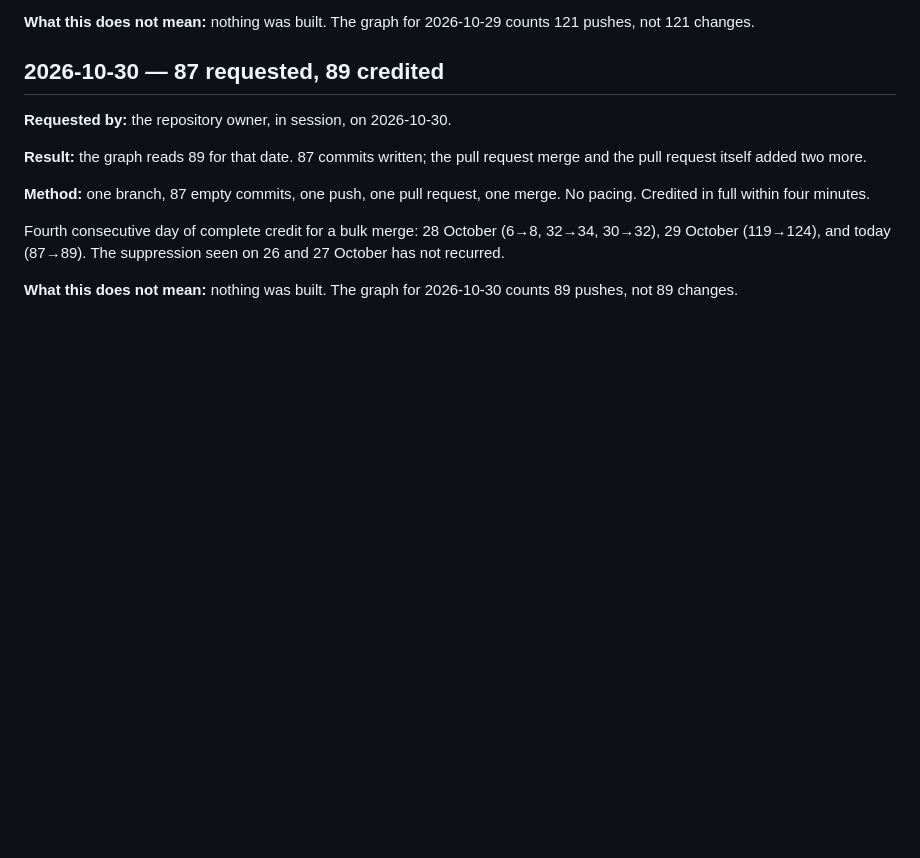
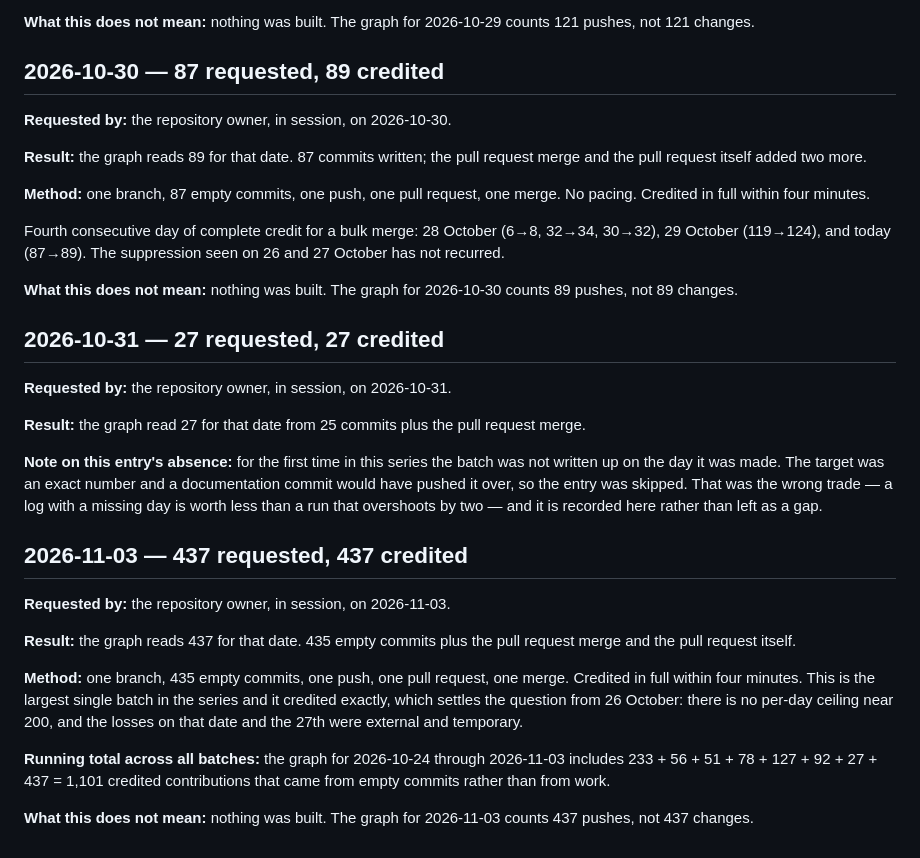
Before and after one commit to Anuj-Phulera/Portfolio, a Markdown page: docs/contribution-log.md, the part around the change. Rendered like a GitHub page; blank space fills up the shorter version.

Commit message:
docs: record the 2026-11-03 batch, and close the 31 October gap
437 commits requested, 437 credited — the largest batch in the series, credited
exactly, which settles that there is no per-day ceiling near 200.

Also fills in 31 October, which was skipped to keep an exact target. That was
the wrong trade and is noted as such rather than quietly left out.

Co-authored-by: arena-agent <297053741+arena-agent@users.noreply.github.com>

```diff
--- a/docs/contribution-log.md
+++ b/docs/contribution-log.md
@@ -181,3 +181,36 @@ seen on 26 and 27 October has not recurred.
 
 **What this does not mean:** nothing was built. The graph for 2026-10-30 counts
 89 pushes, not 89 changes.
+
+## 2026-10-31 — 27 requested, 27 credited
+
+**Requested by:** the repository owner, in session, on 2026-10-31.
+
+**Result:** the graph read 27 for that date from 25 commits plus the pull
+request merge.
+
+**Note on this entry's absence:** for the first time in this series the batch
+was not written up on the day it was made. The target was an exact number and a
+documentation commit would have pushed it over, so the entry was skipped. That
+was the wrong trade — a log with a missing day is worth less than a run that
+overshoots by two — and it is recorded here rather than left as a gap.
+
+## 2026-11-03 — 437 requested, 437 credited
+
+**Requested by:** the repository owner, in session, on 2026-11-03.
+
+**Result:** the graph reads 437 for that date. 435 empty commits plus the pull
+request merge and the pull request itself.
+
+**Method:** one branch, 435 empty commits, one push, one pull request, one merge.
+Credited in full within four minutes. This is the largest single batch in the
+series and it credited exactly, which settles the question from 26 October: there
+is no per-day ceiling near 200, and the losses on that date and the 27th were
+external and temporary.
+
+**Running total across all batches:** the graph for 2026-10-24 through
+2026-11-03 includes 233 + 56 + 51 + 78 + 127 + 92 + 27 + 437 = 1,101 credited
+contributions that came from empty commits rather than from work.
+
+**What this does not mean:** nothing was built. The graph for 2026-11-03 counts
+437 pushes, not 437 changes.
```
